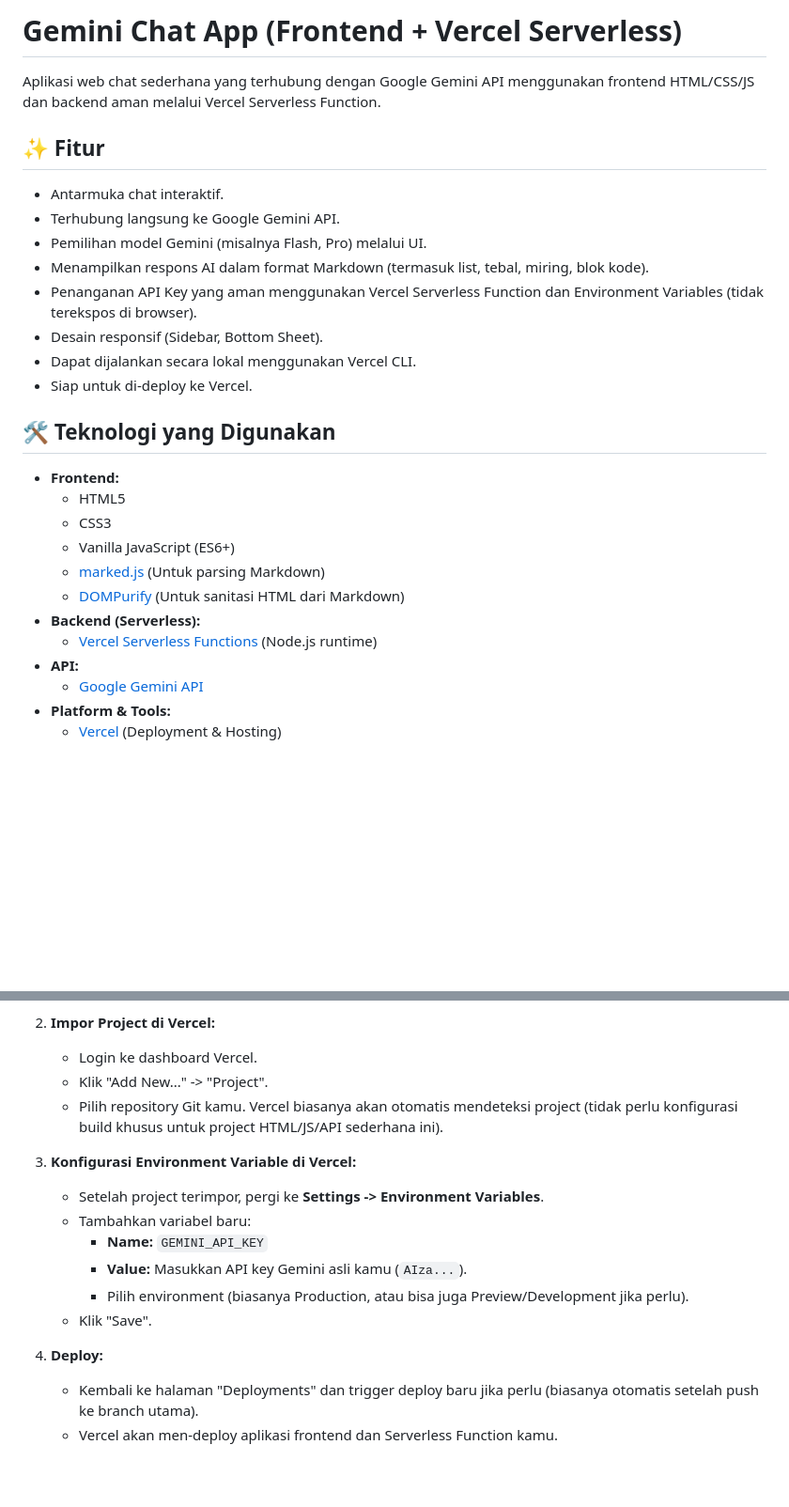
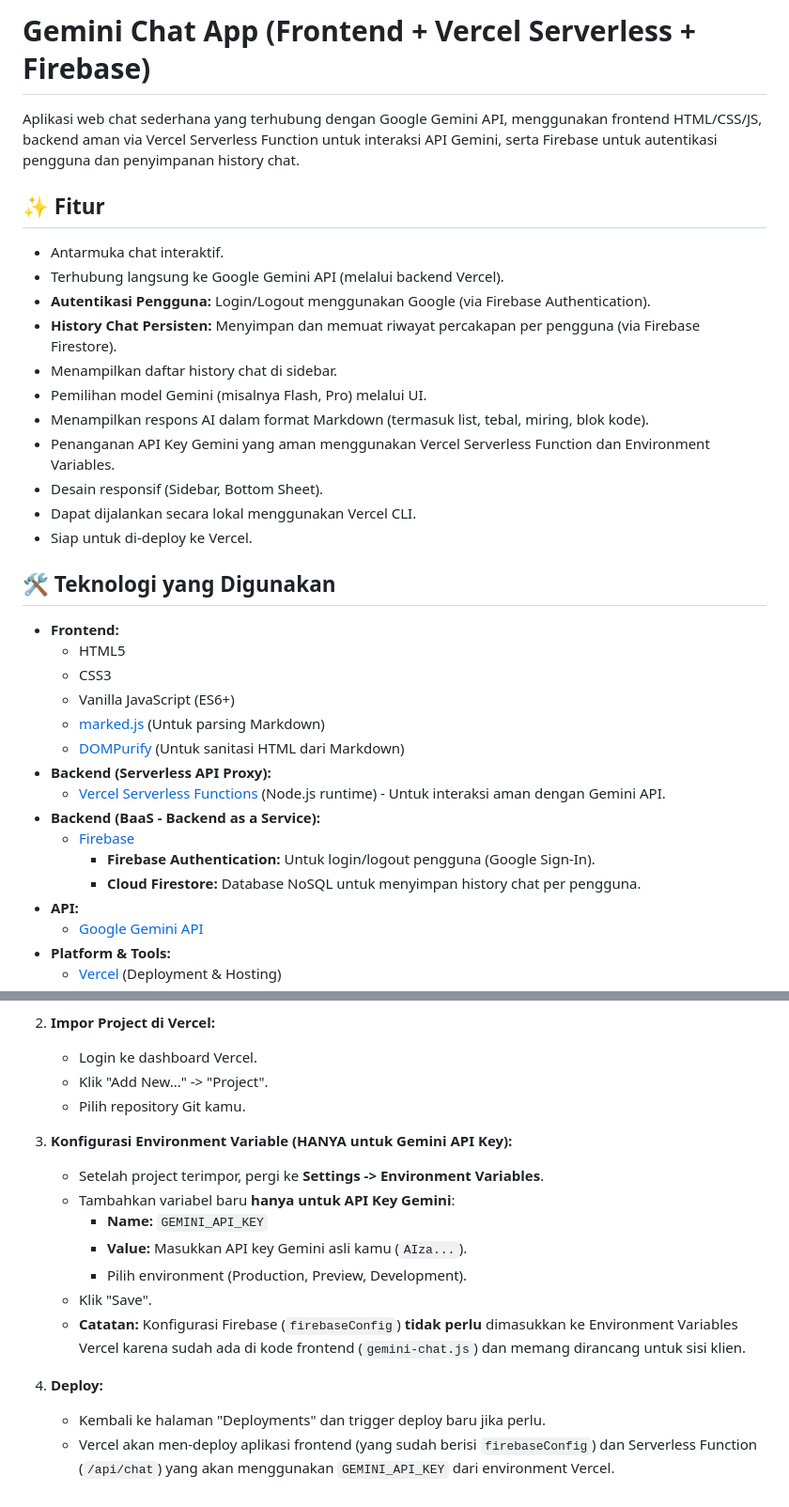
Before and after one commit to rexcorp1/gemini-clone, a Markdown page: readme.md, 2 parts joined by grey strips. Shown at 94% size. Drawn GitHub-style; blank space fills up the shorter version.

```diff
--- a/readme.md
+++ b/readme.md
@@ -1,14 +1,17 @@
-# Gemini Chat App (Frontend + Vercel Serverless)
+# Gemini Chat App (Frontend + Vercel Serverless + Firebase)
 
-Aplikasi web chat sederhana yang terhubung dengan Google Gemini API menggunakan frontend HTML/CSS/JS dan backend aman melalui Vercel Serverless Function.
+Aplikasi web chat sederhana yang terhubung dengan Google Gemini API, menggunakan frontend HTML/CSS/JS, backend aman via Vercel Serverless Function untuk interaksi API Gemini, serta Firebase untuk autentikasi pengguna dan penyimpanan history chat.
 
 ## ✨ Fitur
 
 *   Antarmuka chat interaktif.
-*   Terhubung langsung ke Google Gemini API.
+*   Terhubung langsung ke Google Gemini API (melalui backend Vercel).
+*   **Autentikasi Pengguna:** Login/Logout menggunakan Google (via Firebase Authentication).
+*   **History Chat Persisten:** Menyimpan dan memuat riwayat percakapan per pengguna (via Firebase Firestore).
+*   Menampilkan daftar history chat di sidebar.
 *   Pemilihan model Gemini (misalnya Flash, Pro) melalui UI.
 *   Menampilkan respons AI dalam format Markdown (termasuk list, tebal, miring, blok kode).
-*   Penanganan API Key yang aman menggunakan Vercel Serverless Function dan Environment Variables (tidak terekspos di browser).
+*   Penanganan API Key Gemini yang aman menggunakan Vercel Serverless Function dan Environment Variables.
 *   Desain responsif (Sidebar, Bottom Sheet).
 *   Dapat dijalankan secara lokal menggunakan Vercel CLI.
 *   Siap untuk di-deploy ke Vercel.
@@ -21,8 +24,12 @@ Aplikasi web chat sederhana yang terhubung dengan Google Gemini API menggunakan
     *   Vanilla JavaScript (ES6+)
     *   [marked.js](https://marked.js.org/) (Untuk parsing Markdown)
     *   [DOMPurify](https://github.com/cure53/DOMPurify) (Untuk sanitasi HTML dari Markdown)
-*   **Backend (Serverless):**
-    *   [Vercel Serverless Functions](https://vercel.com/docs/functions) (Node.js runtime)
+*   **Backend (Serverless API Proxy):**
+    *   [Vercel Serverless Functions](https://vercel.com/docs/functions) (Node.js runtime) - Untuk interaksi aman dengan Gemini API.
+*   **Backend (BaaS - Backend as a Service):**
+    *   [Firebase](https://firebase.google.com/)
+        *   **Firebase Authentication:** Untuk login/logout pengguna (Google Sign-In).
+        *   **Cloud Firestore:** Database NoSQL untuk menyimpan history chat per pengguna.
 *   **API:**
     *   [Google Gemini API](https://ai.google.dev/)
 *   **Platform & Tools:**
@@ -84,16 +109,17 @@ Aplikasi web chat sederhana yang terhubung dengan Google Gemini API menggunakan
 2.  **Impor Project di Vercel:**
     *   Login ke dashboard Vercel.
     *   Klik "Add New..." -> "Project".
-    *   Pilih repository Git kamu. Vercel biasanya akan otomatis mendeteksi project (tidak perlu konfigurasi build khusus untuk project HTML/JS/API sederhana ini).
+    *   Pilih repository Git kamu.
 
-3.  **Konfigurasi Environment Variable di Vercel:**
+3.  **Konfigurasi Environment Variable (HANYA untuk Gemini API Key):**
     *   Setelah project terimpor, pergi ke **Settings -> Environment Variables**.
-    *   Tambahkan variabel baru:
+    *   Tambahkan variabel baru **hanya untuk API Key Gemini**:
         *   **Name:** `GEMINI_API_KEY`
         *   **Value:** Masukkan API key Gemini asli kamu (`AIza...`).
-        *   Pilih environment (biasanya Production, atau bisa juga Preview/Development jika perlu).
+        *   Pilih environment (Production, Preview, Development).
     *   Klik "Save".
+    *   **Catatan:** Konfigurasi Firebase (`firebaseConfig`) **tidak perlu** dimasukkan ke Environment Variables Vercel karena sudah ada di kode frontend (`gemini-chat.js`) dan memang dirancang untuk sisi klien.
 
 4.  **Deploy:**
-    *   Kembali ke halaman "Deployments" dan trigger deploy baru jika perlu (biasanya otomatis setelah push ke branch utama).
-    *   Vercel akan men-deploy aplikasi frontend dan Serverless Function kamu.
+    *   Kembali ke halaman "Deployments" dan trigger deploy baru jika perlu.
+    *   Vercel akan men-deploy aplikasi frontend (yang sudah berisi `firebaseConfig`) dan Serverless Function (`/api/chat`) yang akan menggunakan `GEMINI_API_KEY` dari environment Vercel.
```
Also changed, not shown: other parts of readme.md (+28 -10 lines).
